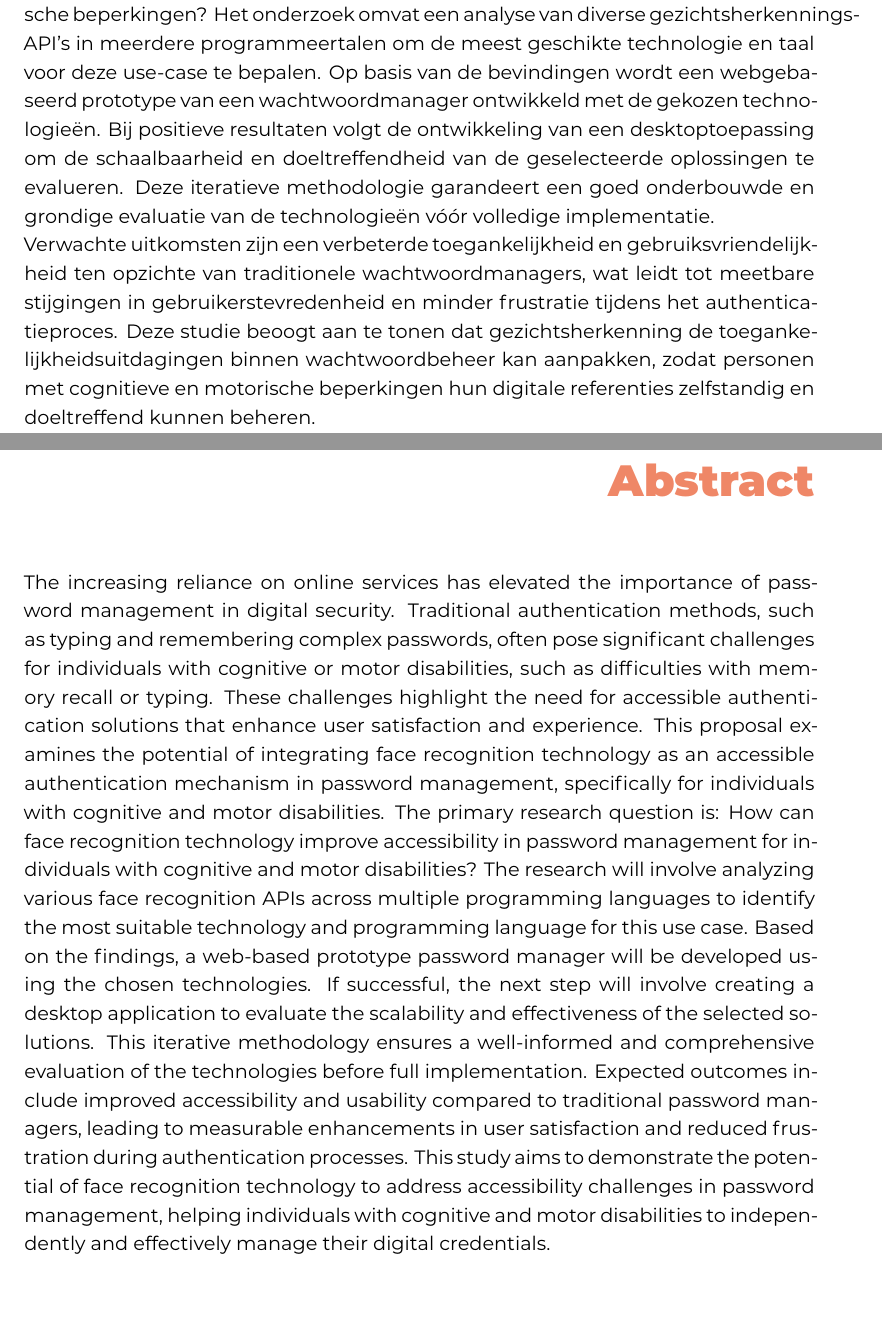
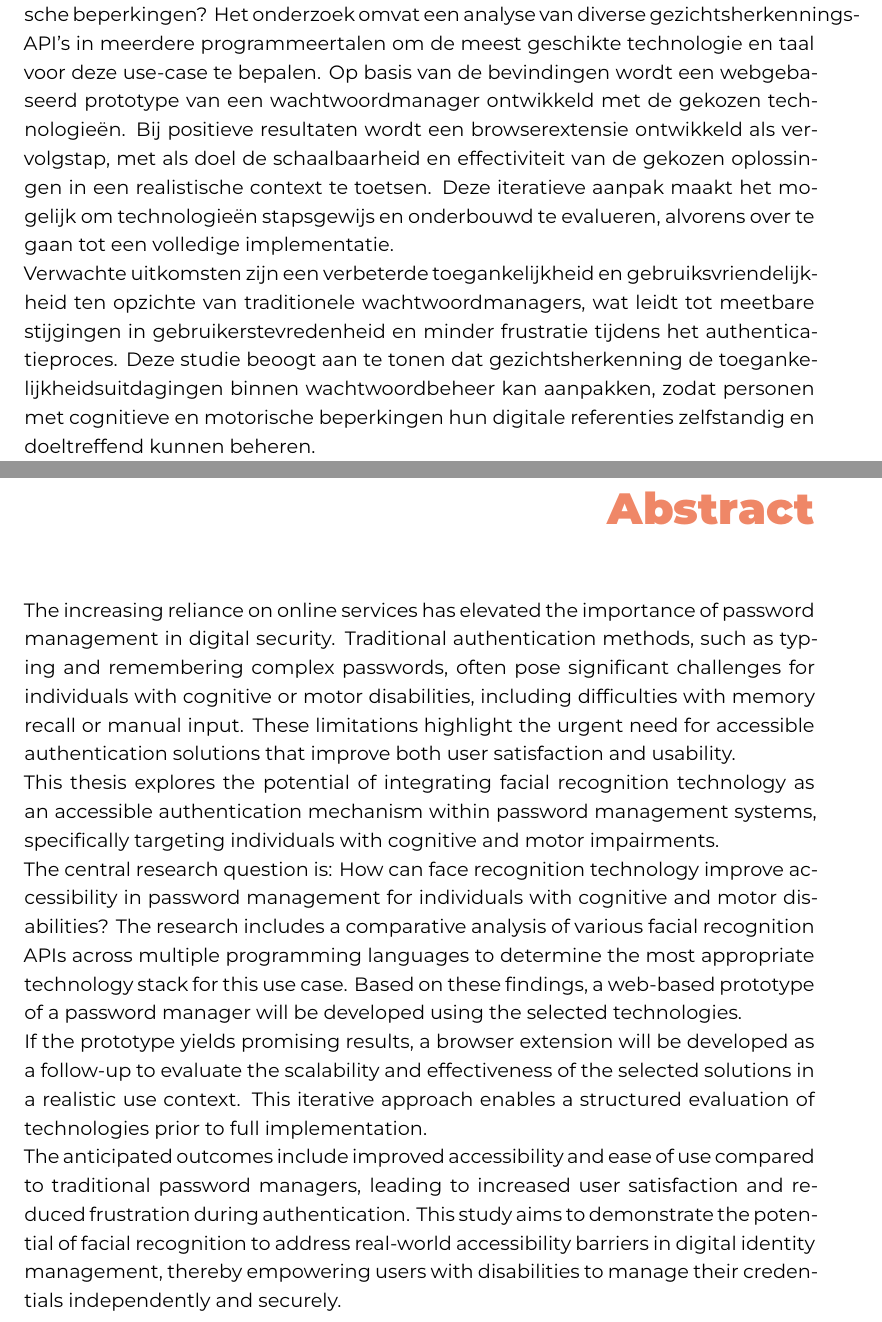
Before and after one commit to AbdellahElh/Bachelor-Thesis, a LaTeX thesis (bachproef/ElHalimiAbdellahBP.tex, which reads bachproef/samenvatting.tex): two parts of pages 4 and 5 of 49, joined at a grey line, cut so that both start at the same text. Compiled offline with XeLaTeX; a LaTeX package or settings file that is missing is left out.

Commit message:
update smv and abstract

```diff
--- a/bachproef/samenvatting.tex
+++ b/bachproef/samenvatting.tex
@@ -38,7 +38,7 @@
 \chapter*{Samenvatting}
 De toenemende afhankelijkheid van online diensten heeft het belang van wachtwoordbeheer binnen digitale beveiliging versterkt. Traditionele authenticatiemethoden, zoals het intypen en onthouden van complexe wachtwoorden, vormen vaak aanzienlijke drempels voor mensen met cognitieve of motorische beperkingen, zoals geheugenproblemen of moeilijkheden bij het typen. Deze uitdagingen benadrukken de noodzaak van toegankelijke authenticatieoplossingen die de gebruikservaring en tevredenheid verhogen. Dit voorstel onderzoekt het potentieel van gezichtsherkenning als toegankelijk authenticatiemechanisme binnen wachtwoordbeheer, specifiek voor personen met cognitieve en motorische beperkingen.
 
-De centrale onderzoeksvraag luidt: hoe kan gezichtsherkenning de toegankelijkheid van wachtwoordbeheer verbeteren voor mensen met cognitieve en motorische beperkingen? Het onderzoek omvat een analyse van diverse gezichtsherkennings-API’s in meerdere programmeertalen om de meest geschikte technologie en taal voor deze use-case te bepalen. Op basis van de bevindingen wordt een webgebaseerd prototype van een wachtwoordmanager ontwikkeld met de gekozen technologieën. Bij positieve resultaten volgt de ontwikkeling van een desktoptoepassing om de schaalbaarheid en doeltreffendheid van de geselecteerde oplossingen te evalueren. Deze iteratieve methodologie garandeert een goed onderbouwde en grondige evaluatie van de technologieën vóór volledige implementatie.
+De centrale onderzoeksvraag luidt: hoe kan gezichtsherkenning de toegankelijkheid van wachtwoordbeheer verbeteren voor mensen met cognitieve en motorische beperkingen? Het onderzoek omvat een analyse van diverse gezichtsherkennings-API’s in meerdere programmeertalen om de meest geschikte technologie en taal voor deze use-case te bepalen. Op basis van de bevindingen wordt een webgebaseerd prototype van een wachtwoordmanager ontwikkeld met de gekozen technologieën. Bij positieve resultaten wordt een browserextensie ontwikkeld als vervolgstap, met als doel de schaalbaarheid en effectiviteit van de gekozen oplossingen in een realistische context te toetsen. Deze iteratieve aanpak maakt het mogelijk om technologieën stapsgewijs en onderbouwd te evalueren, alvorens over te gaan tot een volledige implementatie.
 
 Verwachte uitkomsten zijn een verbeterde toegankelijkheid en gebruiksvriendelijkheid ten opzichte van traditionele wachtwoordmanagers, wat leidt tot meetbare stijgingen in gebruikerstevredenheid en minder frustratie tijdens het authenticatieproces. Deze studie beoogt aan te tonen dat gezichtsherkenning de toegankelijkheidsuitdagingen binnen wachtwoordbeheer kan aanpakken, zodat personen met cognitieve en motorische beperkingen hun digitale referenties zelfstandig en doeltreffend kunnen beheren.
 \selectlanguage{english}
@@ -49,6 +49,12 @@ Verwachte uitkomsten zijn een verbeterde toegankelijkheid en gebruiksvriendelijk
 
 \chapter*{\IfLanguageName{dutch}{Samenvatting}{Abstract}}
 
-The increasing reliance on online services has elevated the importance of password management in digital security. Traditional authentication methods, such as typing and remembering complex passwords, often pose significant challenges for individuals with cognitive or motor disabilities, such as difficulties with memory recall or typing. These challenges highlight the need for accessible authentication solutions that enhance user satisfaction and experience. This proposal examines the potential of integrating face recognition technology as an accessible authentication mechanism in password management, specifically for individuals with cognitive and motor disabilities.
-The primary research question is: How can face recognition technology improve accessibility in password management for individuals with cognitive and motor disabilities? The research will involve analyzing various face recognition APIs across multiple programming languages to identify the most suitable technology and programming language for this use case. Based on the findings, a web-based prototype password manager will be developed using the chosen technologies. If successful, the next step will involve creating a desktop application to evaluate the scalability and effectiveness of the selected solutions. This iterative methodology ensures a well-informed and comprehensive evaluation of the technologies before full implementation.
-Expected outcomes include improved accessibility and usability compared to traditional password managers, leading to measurable enhancements in user satisfaction and reduced frustration during authentication processes. This study aims to demonstrate the potential of face recognition technology to address accessibility challenges in password management, helping individuals with cognitive and motor disabilities to independently and effectively manage their digital credentials.
+The increasing reliance on online services has elevated the importance of password management in digital security. Traditional authentication methods, such as typing and remembering complex passwords, often pose significant challenges for individuals with cognitive or motor disabilities, including difficulties with memory recall or manual input. These limitations highlight the urgent need for accessible authentication solutions that improve both user satisfaction and usability.
+
+This thesis explores the potential of integrating facial recognition technology as an accessible authentication mechanism within password management systems, specifically targeting individuals with cognitive and motor impairments.
+
+The central research question is: How can face recognition technology improve accessibility in password management for individuals with cognitive and motor disabilities? The research includes a comparative analysis of various facial recognition APIs across multiple programming languages to determine the most appropriate technology stack for this use case. Based on these findings, a web-based prototype of a password manager will be developed using the selected technologies.
+
+If the prototype yields promising results, a browser extension will be developed as a follow-up to evaluate the scalability and effectiveness of the selected solutions in a realistic use context. This iterative approach enables a structured evaluation of technologies prior to full implementation.
+
+The anticipated outcomes include improved accessibility and ease of use compared to traditional password managers, leading to increased user satisfaction and reduced frustration during authentication. This study aims to demonstrate the potential of facial recognition to address real-world accessibility barriers in digital identity management, thereby empowering users with disabilities to manage their credentials independently and securely.
```
